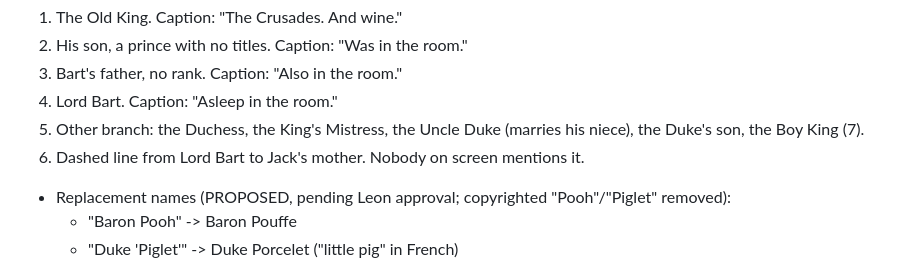
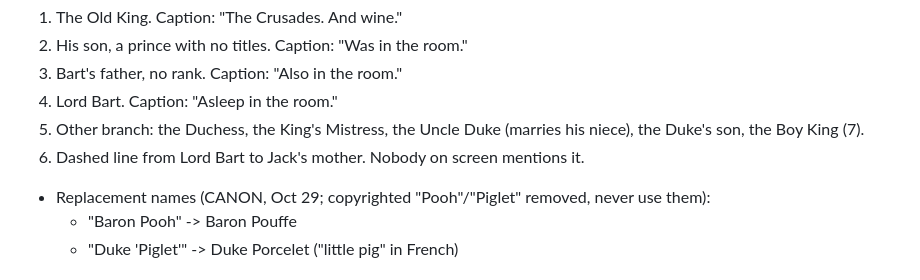
Before and after one commit to leonptucker3886-lab/joustline, a Markdown page: docs/CH2_PARIS.md, the part around the change. Drawn GitHub-style.

Commit message:
canon: mark Baron Pouffe and Duke Porcelet as canon in CH2_PARIS.md

```diff
--- a/docs/CH2_PARIS.md
+++ b/docs/CH2_PARIS.md
@@ -95,7 +95,7 @@ Parchment stills shown at the crowning. Dry caption under each card. Never show
 4. Lord Bart. Caption: "Asleep in the room."
 5. Other branch: the Duchess, the King's Mistress, the Uncle Duke (marries his niece), the Duke's son, the Boy King (7).
 6. Dashed line from Lord Bart to Jack's mother. Nobody on screen mentions it.
-- Replacement names (PROPOSED, pending Leon approval; copyrighted "Pooh"/"Piglet" removed):
+- Replacement names (CANON, Oct 29; copyrighted "Pooh"/"Piglet" removed, never use them):
   - "Baron Pooh" -> Baron Pouffe
   - "Duke 'Piglet'" -> Duke Porcelet ("little pig" in French)
 
```
